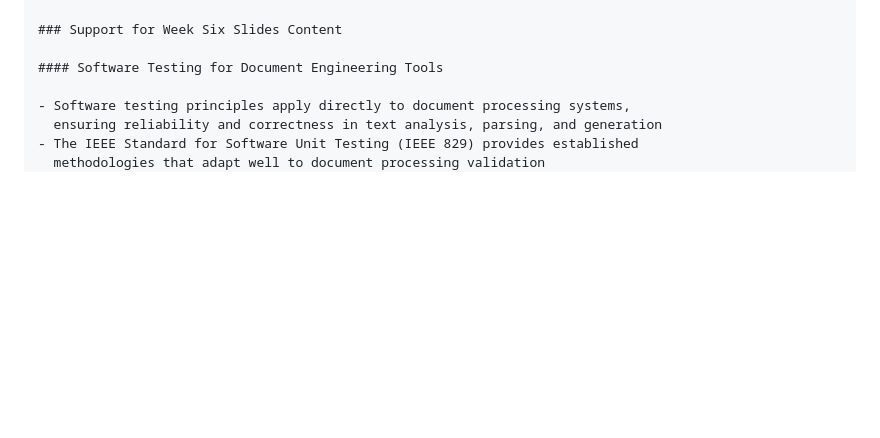
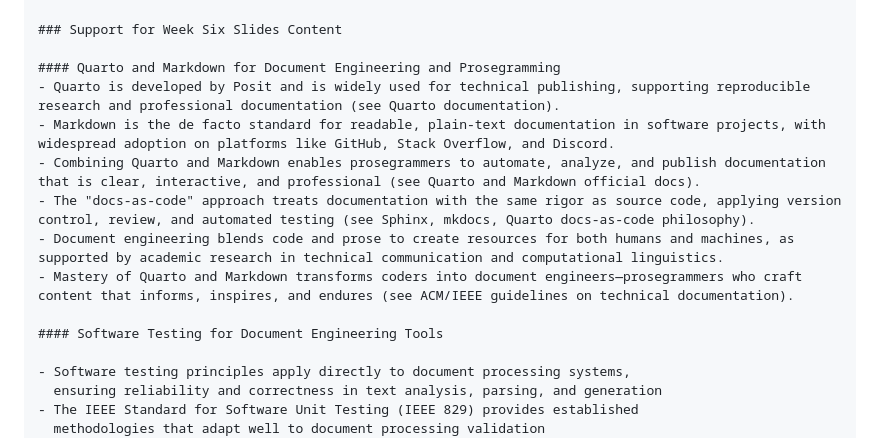
Before and after one commit to yendluri02/www.prosegrammers.com, a Markdown page: PLAN.md, the part around the change. GitHub-like rendering; blank space fills up the shorter version.

Commit message:
chore: Add reminder details about completed tasks to the PLAN.md file.

```diff
--- a/PLAN.md
+++ b/PLAN.md
@@ -485,6 +485,14 @@ text formatting capabilities for document standardization
 
 ### Support for Week Six Slides Content
 
+#### Quarto and Markdown for Document Engineering and Prosegramming
+- Quarto is developed by Posit and is widely used for technical publishing, supporting reproducible research and professional documentation (see Quarto documentation).
+- Markdown is the de facto standard for readable, plain-text documentation in software projects, with widespread adoption on platforms like GitHub, Stack Overflow, and Discord.
+- Combining Quarto and Markdown enables prosegrammers to automate, analyze, and publish documentation that is clear, interactive, and professional (see Quarto and Markdown official docs).
+- The "docs-as-code" approach treats documentation with the same rigor as source code, applying version control, review, and automated testing (see Sphinx, mkdocs, Quarto docs-as-code philosophy).
+- Document engineering blends code and prose to create resources for both humans and machines, as supported by academic research in technical communication and computational linguistics.
+- Mastery of Quarto and Markdown transforms coders into document engineers—prosegrammers who craft content that informs, inspires, and endures (see ACM/IEEE guidelines on technical documentation).
+
 #### Software Testing for Document Engineering Tools
 
 - Software testing principles apply directly to document processing systems,
```
